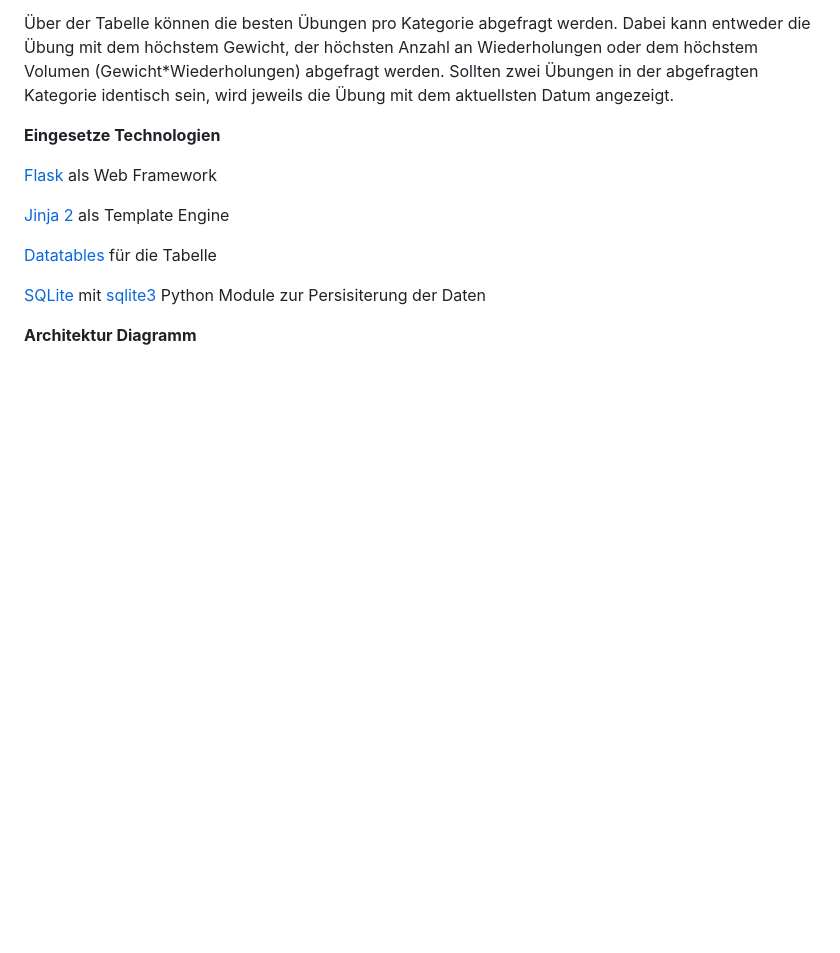
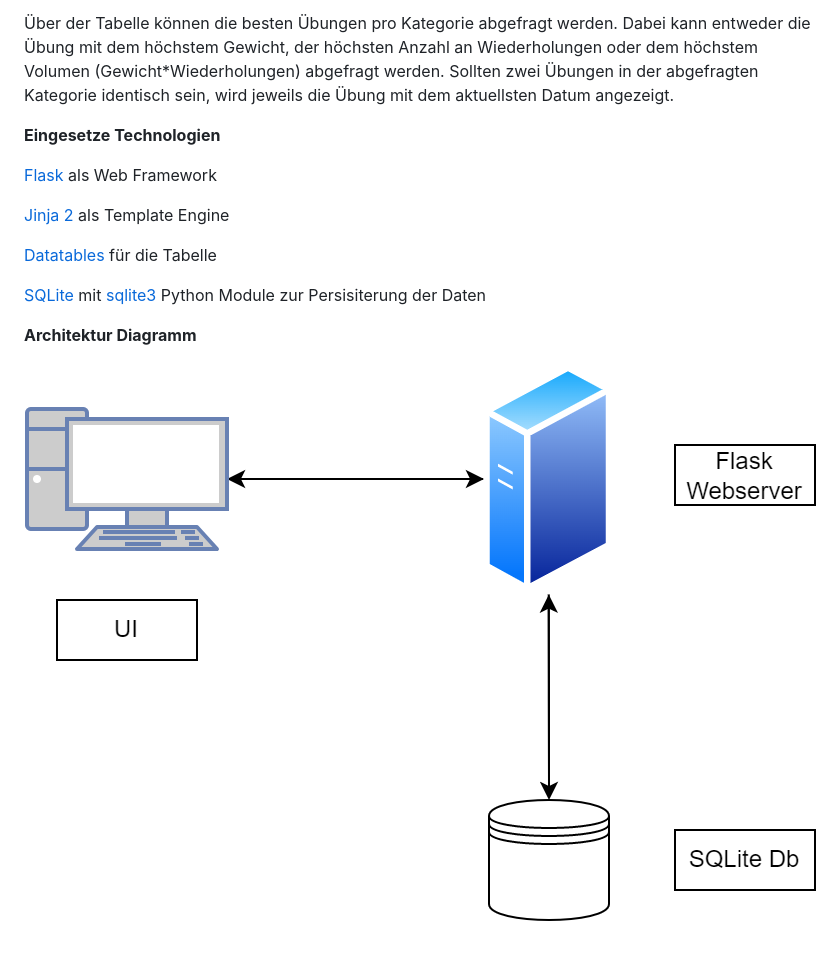
Before and after one commit to aoonsel/PROG2-V2, a Markdown page: README.md, the part around the change. Rendered like a GitHub page; pictures changed too: prog_2_arch_diagram.drawio.png (added); blank space fills up the shorter version.

Commit message:
Architektur Diagramm hinzufügen

```diff
--- a/README.md
+++ b/README.md
@@ -19,3 +19,5 @@ Die erstellte Webapp hilft dabei den Fortschritt im Gym zo protokollieren und ü
 [SQLite](https://www.sqlite.org/index.html) mit [sqlite3](https://docs.python.org/3/library/sqlite3.html) Python Module zur Persisiterung der Daten
 
 **Architektur Diagramm**
+
+![Architektur Diagramm](prog_2_arch_diagram.drawio.png "Architektur Diagramm")
```
Also changed, not shown: 1 other file.
